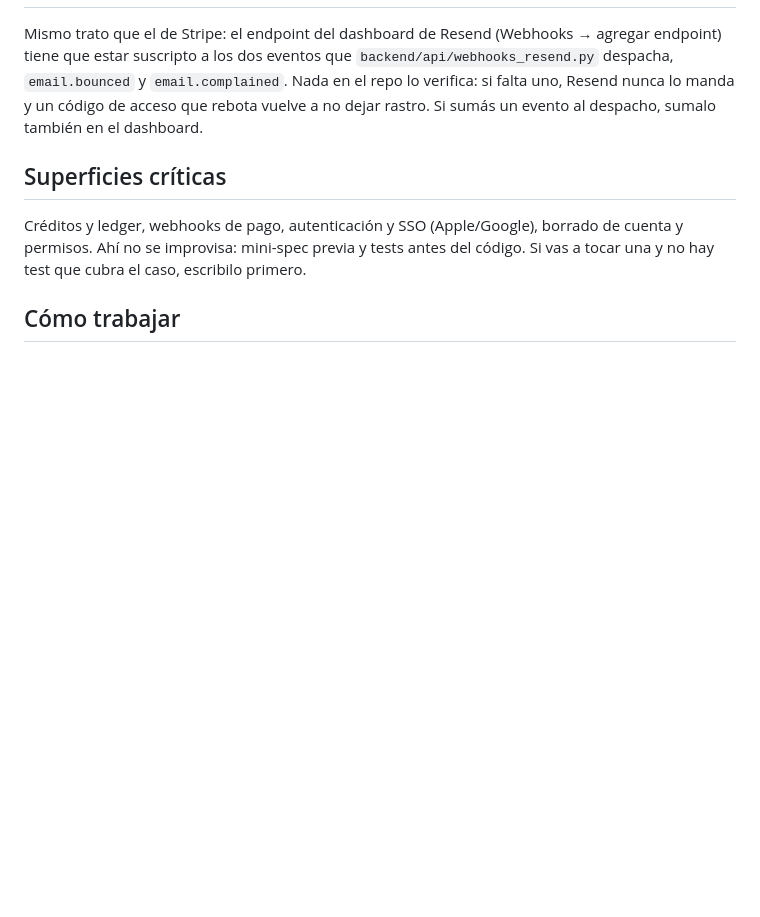
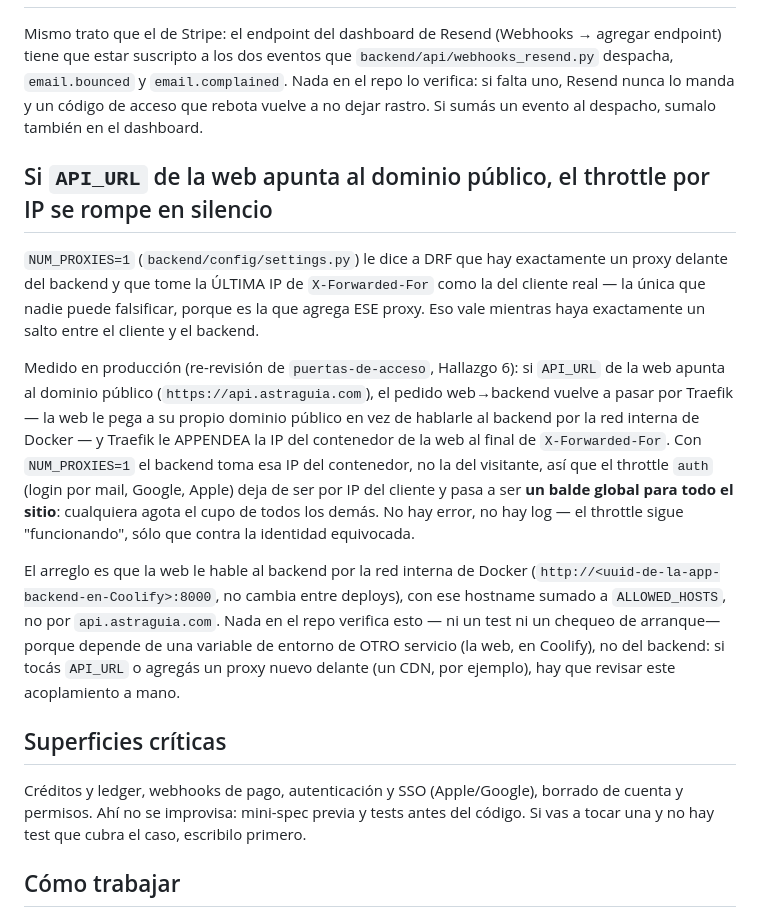
Before and after one commit to dothecode-dev/carta-astral, a Markdown page: CLAUDE.md, the part around the change. Rendered like a GitHub page; blank space fills up the shorter version.

Commit message:
docs: documentar que API_URL apuntando al dominio público rompe el throttle por IP
Medido en producción: si la web le habla al backend por api.astraguia.com en
vez de la red interna de Docker, el pedido vuelve a pasar por Traefik, que
appendea la IP del contenedor de la web a X-Forwarded-For. Con NUM_PROXIES=1
el backend toma esa IP en vez de la del visitante, y el throttle "auth" pasa
a ser un balde global para todo el sitio, sin ningún error visible. Nada en
el repo lo verifica porque depende de una variable de OTRO servicio.

```diff
--- a/CLAUDE.md
+++ b/CLAUDE.md
@@ -117,6 +117,34 @@ agregar endpoint) tiene que estar suscripto a los dos eventos que
 manda y un código de acceso que rebota vuelve a no dejar rastro. Si sumás un
 evento al despacho, sumalo también en el dashboard.
 
+## Si `API_URL` de la web apunta al dominio público, el throttle por IP se rompe en silencio
+
+`NUM_PROXIES=1` (`backend/config/settings.py`) le dice a DRF que hay
+exactamente un proxy delante del backend y que tome la ÚLTIMA IP de
+`X-Forwarded-For` como la del cliente real — la única que nadie puede
+falsificar, porque es la que agrega ESE proxy. Eso vale mientras haya
+exactamente un salto entre el cliente y el backend.
+
+Medido en producción (re-revisión de `puertas-de-acceso`, Hallazgo 6): si
+`API_URL` de la web apunta al dominio público (`https://api.astraguia.com`),
+el pedido web→backend vuelve a pasar por Traefik — la web le pega a su
+propio dominio público en vez de hablarle al backend por la red interna de
+Docker — y Traefik le APPENDEA la IP del contenedor de la web al final de
+`X-Forwarded-For`. Con `NUM_PROXIES=1` el backend toma esa IP del
+contenedor, no la del visitante, así que el throttle `auth` (login por mail,
+Google, Apple) deja de ser por IP del cliente y pasa a ser **un balde
+global para todo el sitio**: cualquiera agota el cupo de todos los demás.
+No hay error, no hay log — el throttle sigue "funcionando", sólo que contra
+la identidad equivocada.
+
+El arreglo es que la web le hable al backend por la red interna de Docker
+(`http://<uuid-de-la-app-backend-en-Coolify>:8000`, no cambia entre deploys),
+con ese hostname sumado a `ALLOWED_HOSTS`, no por `api.astraguia.com`. Nada
+en el repo verifica esto — ni un test ni un chequeo de arranque— porque
+depende de una variable de entorno de OTRO servicio (la web, en Coolify), no
+del backend: si tocás `API_URL` o agregás un proxy nuevo delante (un CDN, por
+ejemplo), hay que revisar este acoplamiento a mano.
+
 ## Superficies críticas
 
 Créditos y ledger, webhooks de pago, autenticación y SSO (Apple/Google), borrado de
```
